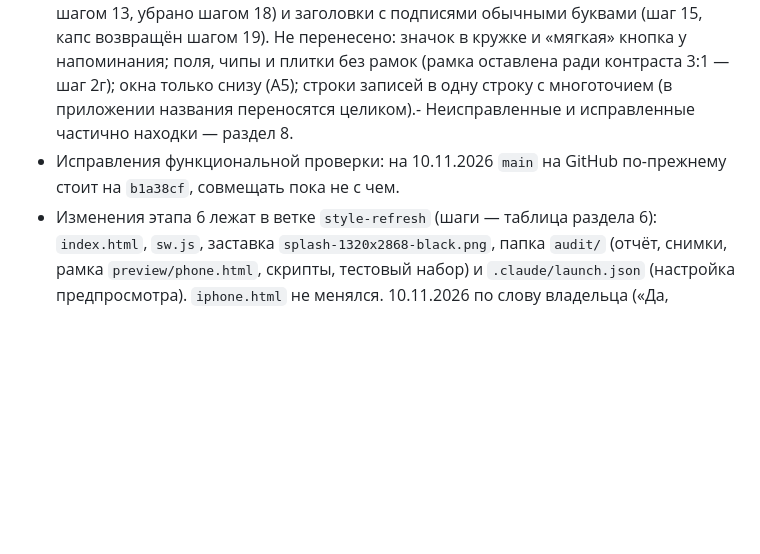
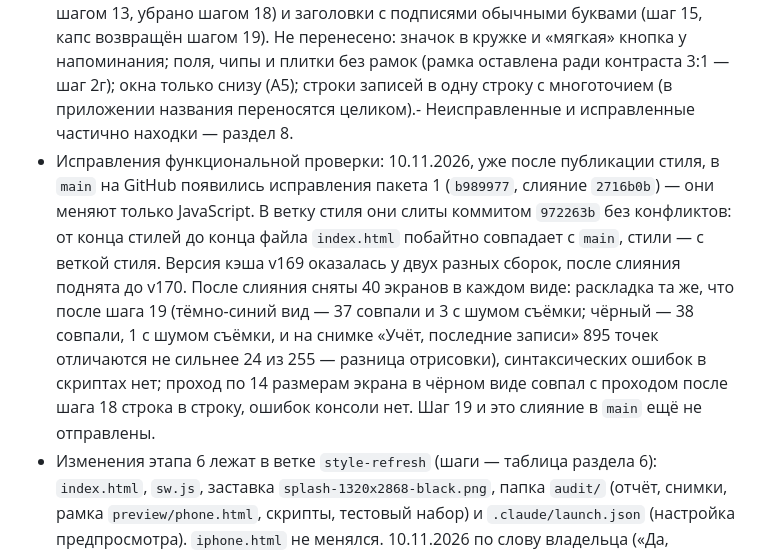
Before and after one commit to DredMining/moi-rashody, a Markdown page: audit/STYLE_AUDIT.md, the part around the change. Drawn GitHub-style; blank space fills up the shorter version.

Commit message:
Аудит стиля: в отчёте отмечено слияние с исправлениями пакета 1
Раздел 7: исправления функциональной проверки из main (b989977,
2716b0b, только JavaScript) слиты в ветку стиля коммитом 972263b без
конфликтов; кэш v170. Проверки после слияния: 40 экранов в каждом виде —
раскладка та же, что после шага 19; проход по 14 размерам в чёрном виде
совпал с прошлым, ошибок консоли нет.

Co-Authored-By: Claude Fable 5.2 <noreply@anthropic.com>

```diff
--- a/audit/STYLE_AUDIT.md
+++ b/audit/STYLE_AUDIT.md
@@ -270,7 +270,7 @@
 - Проверка на телефоне по списку раздела 4.
 - Окна с данными из строки «не проверено» таблицы раздела 0 (белой темы больше нет — шаг 2б).
 - Макет направления В перенесён в чёрный вид (шаги 2б–17, последние — по слову владельца «Да, доделай» 10.11.2026): цвета, одна гарнитура, сумма до 44 px, полоса лимита вместо кольца, карточки без рамок, углы 14 / 20 / 28 px, крупный заголовок раздела, кнопка 52 px, поле суммы 56 px, текст на ступень крупнее. Две детали макета владелец отменил, увидев их в приложении: крупное название месяца (перенесено шагом 13, убрано шагом 18) и заголовки с подписями обычными буквами (шаг 15, капс возвращён шагом 19). Не перенесено: значок в кружке и «мягкая» кнопка у напоминания; поля, чипы и плитки без рамок (рамка оставлена ради контраста 3:1 — шаг 2г); окна только снизу (А5); строки записей в одну строку с многоточием (в приложении названия переносятся целиком).- Неисправленные и исправленные частично находки — раздел 8.
-- Исправления функциональной проверки: на 10.11.2026 `main` на GitHub по-прежнему стоит на `b1a38cf`, совмещать пока не с чем.
+- Исправления функциональной проверки: 10.11.2026, уже после публикации стиля, в `main` на GitHub появились исправления пакета 1 (`b989977`, слияние `2716b0b`) — они меняют только JavaScript. В ветку стиля они слиты коммитом `972263b` без конфликтов: от конца стилей до конца файла `index.html` побайтно совпадает с `main`, стили — с веткой стиля. Версия кэша v169 оказалась у двух разных сборок, после слияния поднята до v170. После слияния сняты 40 экранов в каждом виде: раскладка та же, что после шага 19 (тёмно-синий вид — 37 совпали и 3 с шумом съёмки; чёрный — 38 совпали, 1 с шумом съёмки, и на снимке «Учёт, последние записи» 895 точек отличаются не сильнее 24 из 255 — разница отрисовки), синтаксических ошибок в скриптах нет; проход по 14 размерам экрана в чёрном виде совпал с проходом после шага 18 строка в строку, ошибок консоли нет. Шаг 19 и это слияние в `main` ещё не отправлены.
 - Изменения этапа 6 лежат в ветке `style-refresh` (шаги — таблица раздела 6): `index.html`, `sw.js`, заставка `splash-1320x2868-black.png`, папка `audit/` (отчёт, снимки, рамка `preview/phone.html`, скрипты, тестовый набор) и `.claude/launch.json` (настройка предпросмотра). `iphone.html` не менялся. 10.11.2026 по слову владельца («Да, публикуй») ветка отправлена в `main` на GitHub по коммит `4c61a4a` включительно — обычной отправкой, история `main` продолжена без слияния и без force. Тестовые данные лежат только в хранилище встроенного браузера по адресу `localhost:8791` и во временных профилях Chrome, которые создают скрипты проверки.
 
 ## 8. Итог по находкам (после шага 18, 10.11.2026)
```
